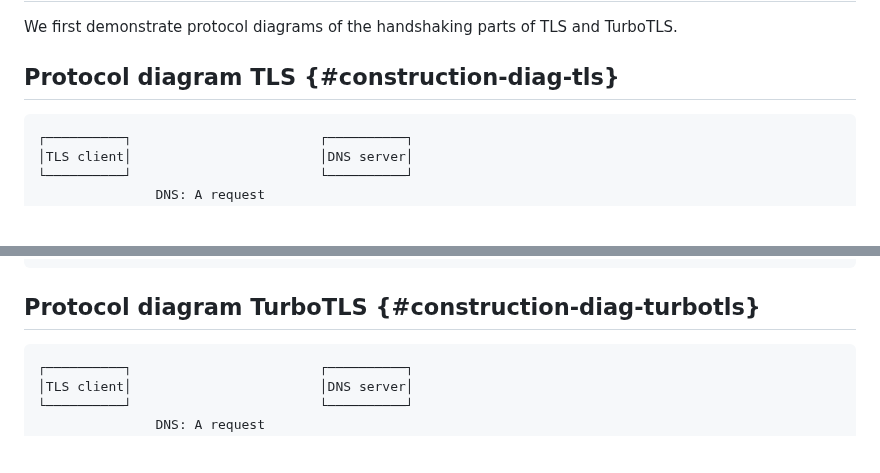
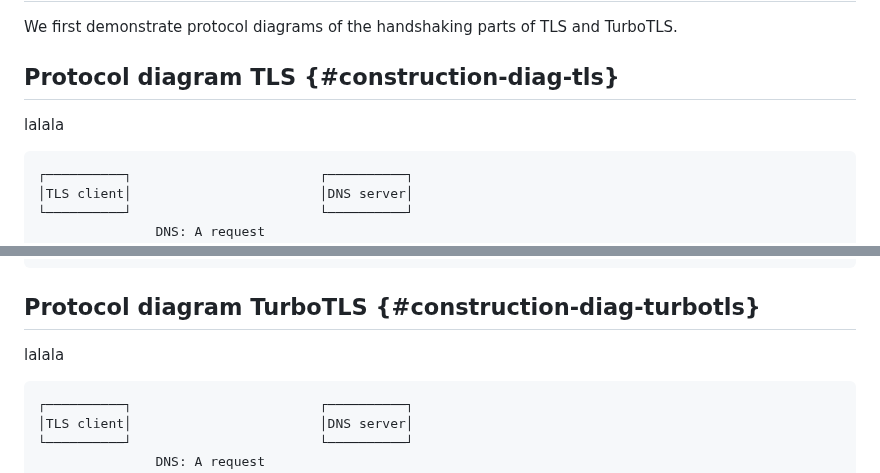
Before and after one commit to dstebila/draft-ietf-tls-hybrid-design, a Markdown page: draft-ietf-turbotls-design.md, 2 parts joined by grey strips. GitHub-like rendering; blank space fills up the shorter version.

Commit message:
small delta

```diff
--- a/draft-ietf-turbotls-design.md
+++ b/draft-ietf-turbotls-design.md
@@ -344,6 +344,7 @@ TLS does have a pre-shared key mode that allows for an abbreviated handshake per
 # Construction for TLS {#construction}
 We first demonstrate protocol diagrams of the handshaking parts of TLS and TurboTLS.
 ## Protocol diagram TLS {#construction-diag-tls}
+lalala
 ~~~~~
 ┌──────────┐                        ┌──────────┐
 │TLS client│                        │DNS server│
@@ -384,6 +385,7 @@ We first demonstrate protocol diagrams of the handshaking parts of TLS and Turbo
      ────────────────────────────────────►  │
 ~~~~~
 ## Protocol diagram TurboTLS {#construction-diag-turbotls}
+lalala
 ~~~~~
 ┌──────────┐                        ┌──────────┐
 │TLS client│                        │DNS server│
```
